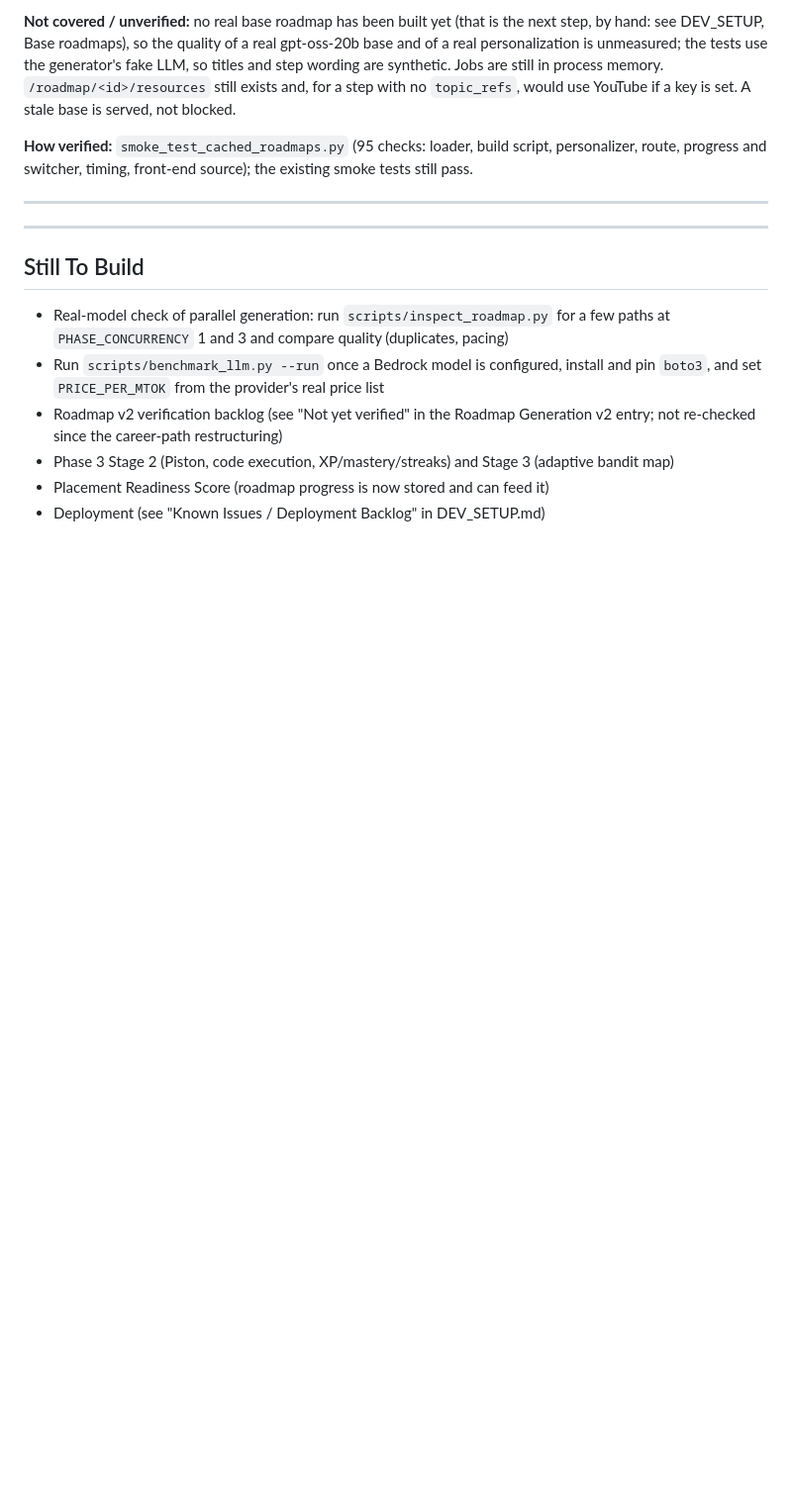
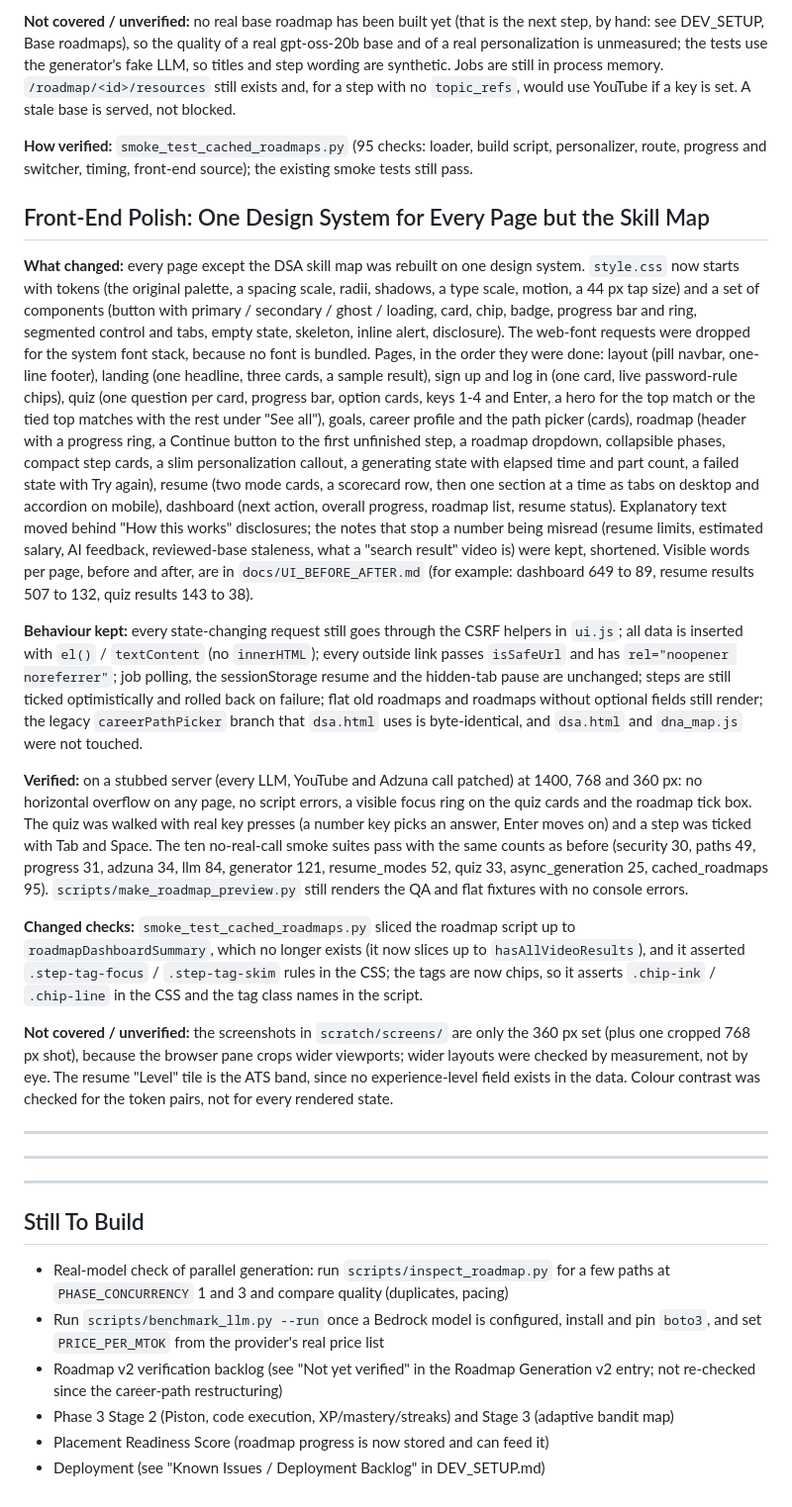
Before and after one commit to Joelmaxten/LevelUp-DSA, a Markdown page: docs/PROJECT_BIOGRAPHY.md, the part around the change. Shown at 99% size. GitHub-like rendering; blank space fills up the shorter version.

```diff
--- a/docs/PROJECT_BIOGRAPHY.md
+++ b/docs/PROJECT_BIOGRAPHY.md
@@ -1834,6 +1834,43 @@ would use YouTube if a key is set. A stale base is served, not blocked.
 **How verified:** `smoke_test_cached_roadmaps.py` (95 checks: loader, build script, personalizer, route, progress and switcher, timing,
 front-end source); the existing smoke tests still pass.
 
+## Front-End Polish: One Design System for Every Page but the Skill Map
+
+**What changed:** every page except the DSA skill map was rebuilt on one design system. `style.css` now starts with tokens (the original
+palette, a spacing scale, radii, shadows, a type scale, motion, a 44 px tap size) and a set of components (button with primary / secondary
+/ ghost / loading, card, chip, badge, progress bar and ring, segmented control and tabs, empty state, skeleton, inline alert, disclosure).
+The web-font requests were dropped for the system font stack, because no font is bundled. Pages, in the order they were done: layout
+(pill navbar, one-line footer), landing (one headline, three cards, a sample result), sign up and log in (one card, live password-rule
+chips), quiz (one question per card, progress bar, option cards, keys 1-4 and Enter, a hero for the top match or the tied top matches
+with the rest under "See all"), goals, career profile and the path picker (cards), roadmap (header with a progress ring, a Continue
+button to the first unfinished step, a roadmap dropdown, collapsible phases, compact step cards, a slim personalization callout, a
+generating state with elapsed time and part count, a failed state with Try again), resume (two mode cards, a scorecard row, then one
+section at a time as tabs on desktop and accordion on mobile), dashboard (next action, overall progress, roadmap list, resume status).
+Explanatory text moved behind "How this works" disclosures; the notes that stop a number being misread (resume limits, estimated salary,
+AI feedback, reviewed-base staleness, what a "search result" video is) were kept, shortened. Visible words per page, before and after,
+are in `docs/UI_BEFORE_AFTER.md` (for example: dashboard 649 to 89, resume results 507 to 132, quiz results 143 to 38).
+
+**Behaviour kept:** every state-changing request still goes through the CSRF helpers in `ui.js`; all data is inserted with `el()` /
+`textContent` (no `innerHTML`); every outside link passes `isSafeUrl` and has `rel="noopener noreferrer"`; job polling, the sessionStorage
+resume and the hidden-tab pause are unchanged; steps are still ticked optimistically and rolled back on failure; flat old roadmaps and
+roadmaps without optional fields still render; the legacy `careerPathPicker` branch that `dsa.html` uses is byte-identical, and
+`dsa.html` and `dna_map.js` were not touched.
+
+**Verified:** on a stubbed server (every LLM, YouTube and Adzuna call patched) at 1400, 768 and 360 px: no horizontal overflow on any
+page, no script errors, a visible focus ring on the quiz cards and the roadmap tick box. The quiz was walked with real key presses (a
+number key picks an answer, Enter moves on) and a step was ticked with Tab and Space. The ten no-real-call smoke suites pass with the
+same counts as before (security 30, paths 49, progress 31, adzuna 34, llm 84, generator 121, resume_modes 52, quiz 33,
+async_generation 25, cached_roadmaps 95). `scripts/make_roadmap_preview.py` still renders the QA and flat fixtures with no console errors.
+
+**Changed checks:** `smoke_test_cached_roadmaps.py` sliced the roadmap script up to `roadmapDashboardSummary`, which no longer exists
+(it now slices up to `hasAllVideoResults`), and it asserted `.step-tag-focus` / `.step-tag-skim` rules in the CSS; the tags are now
+chips, so it asserts `.chip-ink` / `.chip-line` in the CSS and the tag class names in the script.
+
+**Not covered / unverified:** the screenshots in `scratch/screens/` are only the 360 px set (plus one cropped 768 px shot), because the
+browser pane crops wider viewports; wider layouts were checked by measurement, not by eye. The resume "Level" tile is the ATS band,
+since no experience-level field exists in the data. Colour contrast was checked for the token pairs, not for every rendered state.
+
+---
 ---
 ---
 ## Still To Build
```
Also changed, not shown: docs/DEV_SETUP.md (+18 -0 lines), docs/UI_BEFORE_AFTER.md (added, +96 -0 lines).
